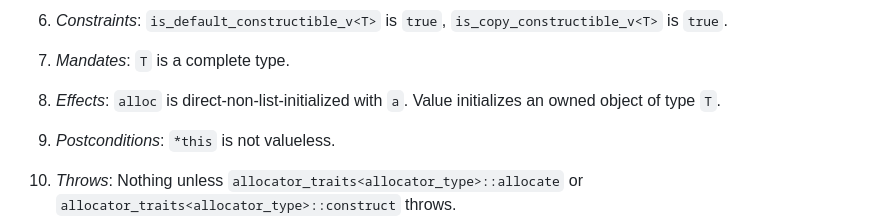
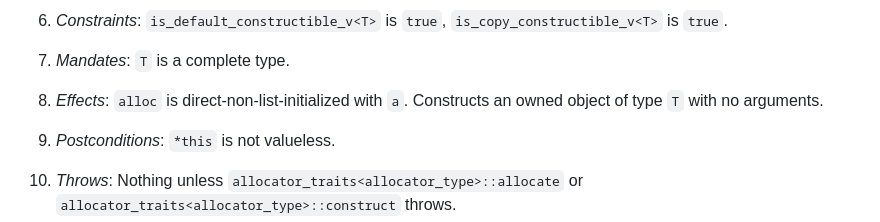
Before and after one commit to jbcoe/value_types, a Markdown page: DRAFT.md, the part around one of its changes. GitHub-like rendering.

```diff
--- a/DRAFT.md
+++ b/DRAFT.md
@@ -1226,8 +1226,8 @@ explicit constexpr polymorphic(allocator_arg_t, const Allocator& a);
 
 7. _Mandates_: `T` is a complete type.
 
-8. _Effects_: `alloc` is direct-non-list-initialized with `a`. Value
-initializes an owned object of type `T`.
+8. _Effects_: `alloc` is direct-non-list-initialized with `a`. Constructs an
+   owned object of type `T` with no arguments.
 
 9. _Postconditions_: `*this` is not valueless.
 
```
Also changed, not shown: other parts of DRAFT.md (+11 -11 lines).
